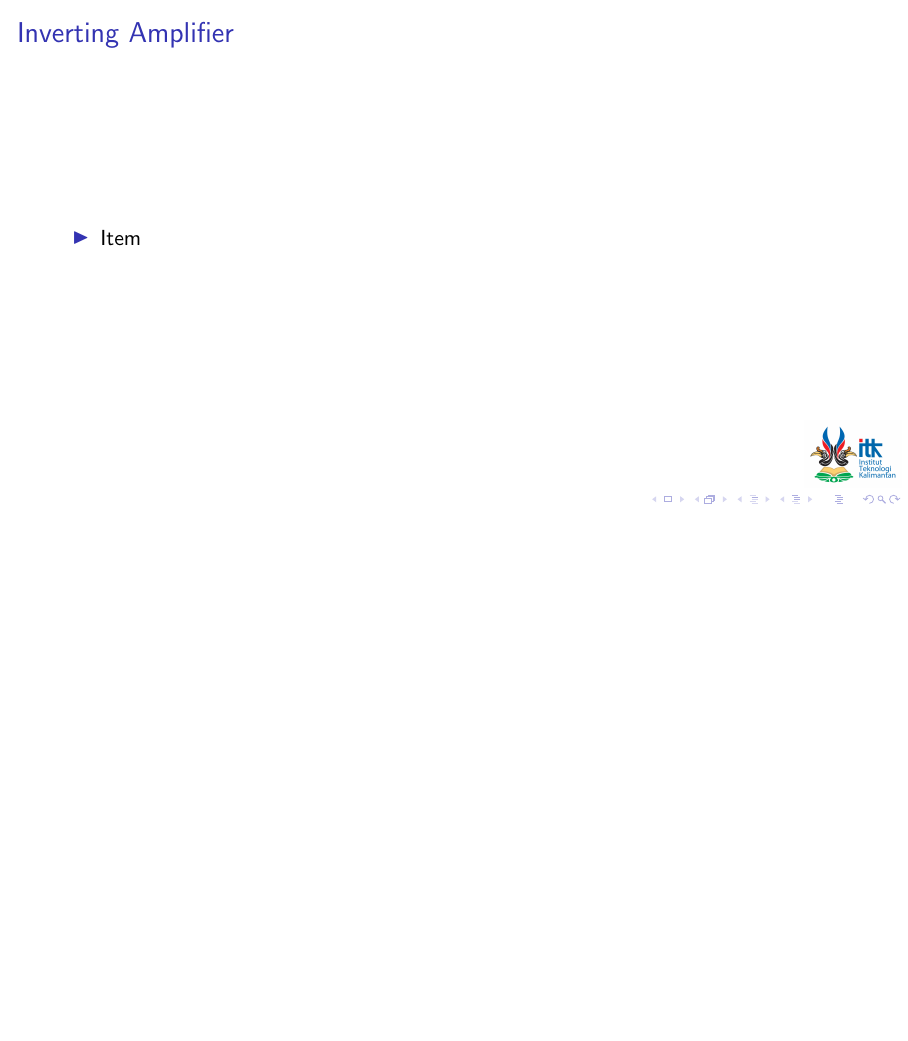
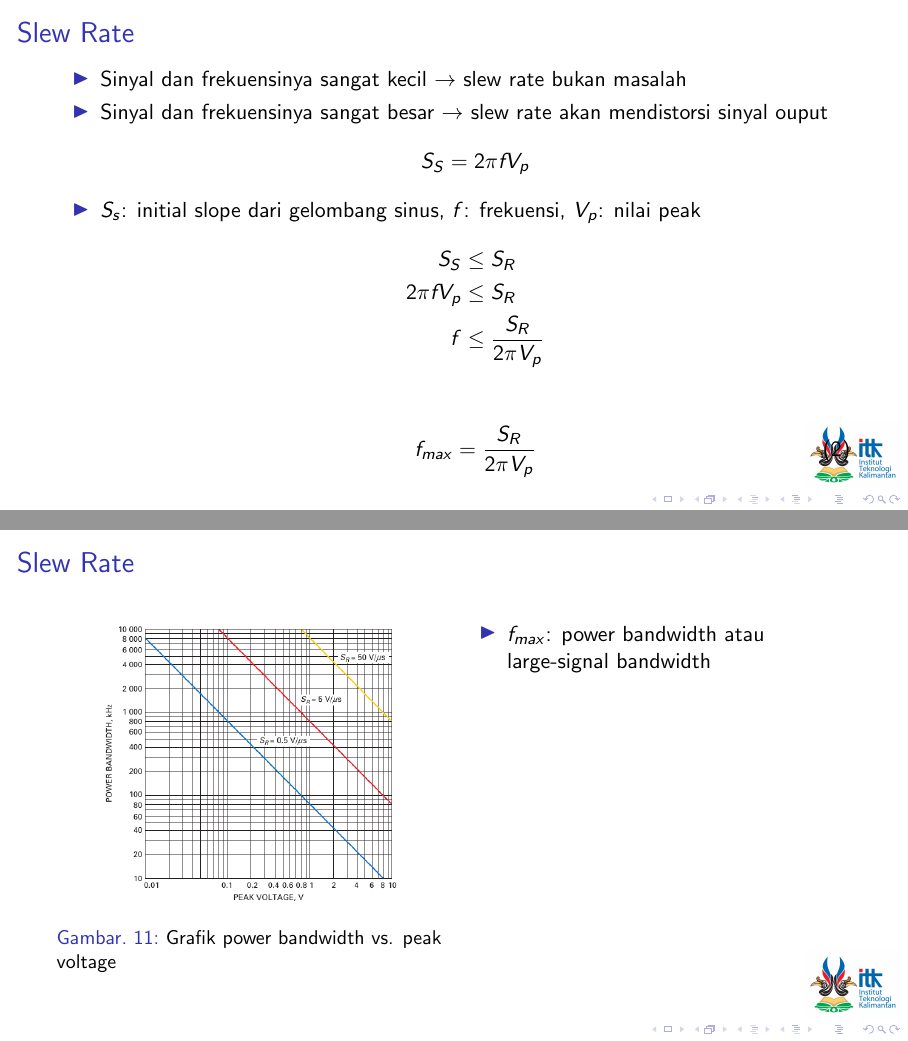
Before and after one commit to miftanurfarid/rangkaian_elektronika_2, LaTeX slides (slide/02.Penguat_Operasional/02.Penguat_Operasional.tex, which reads slide/02.Penguat_Operasional/tex_files/22.Op_Amp_741.tex): page 14 of 17 before the commit and pages 14 and 15 of 19 after it, the two joined at a grey line, the shorter picture padded with empty space. Compiled offline with pdfLaTeX; a LaTeX package or settings file that is missing is left out.

Commit message:
update slew rate f max

```diff
--- a/slide/02.Penguat_Operasional/tex_files/22.Op_Amp_741.tex
+++ b/slide/02.Penguat_Operasional/tex_files/22.Op_Amp_741.tex
@@ -120,5 +120,36 @@
 		\caption{(a) Initial slope dari gelombang sinus, (b) distorsi terjadi jika initial slope melebihi slew rate}
 		\label{fig-16.09}
 	\end{figure}
+\end{frame}
 
+\begin{frame}{Slew Rate}
+	\begin{itemize}
+		\item Sinyal dan frekuensinya sangat kecil $ \rightarrow $ slew rate bukan masalah
+		\item Sinyal dan frekuensinya sangat besar $ \rightarrow $ slew rate akan mendistorsi sinyal ouput
+		\[ S_S = 2 \pi f V_p \]
+		\item $ S_s $: initial slope dari gelombang sinus, $ f $: frekuensi, $ V_p $: nilai peak
+		\begin{align*}
+			S_S &\leq S_R \\
+			2 \pi f V_p &\leq S_R \\
+			f &\leq \frac{S_R}{2 \pi V_p} \\
+		\end{align*}
+		\begin{equation} \label{pers.16.2}
+			f_{max} = \frac{S_R}{2 \pi V_p}
+		\end{equation}
+	\end{itemize}
 \end{frame}
+
+\begin{frame}{Slew Rate}
+	\begin{multicols}{2}
+		\begin{figure}
+			\centering
+			\includegraphics[width=0.8\linewidth]{gambar/fig-16.10}
+			\caption{Grafik power bandwidth vs. peak voltage}
+			\label{fig-16.10}
+		\end{figure}
+		\columnbreak
+		\begin{itemize}
+			\item  $ f_{max} $: power bandwidth atau large-signal bandwidth
+		\end{itemize}
+	\end{multicols}
+\end{frame}
```
Also changed, not shown: slide/02.Penguat_Operasional/02.Penguat_Operasional.pdf, slide/02.Penguat_Operasional/gambar/fig-16.10.png (added).
